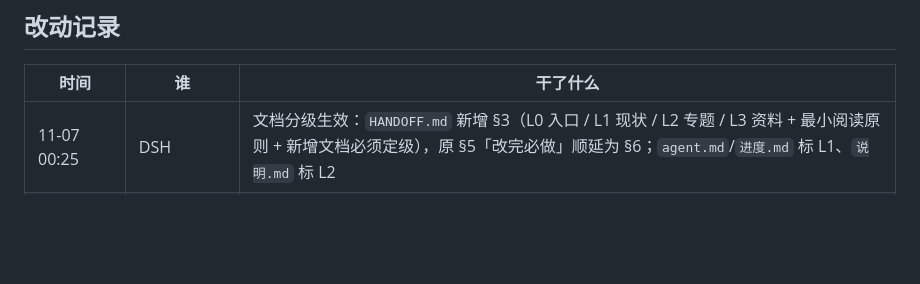
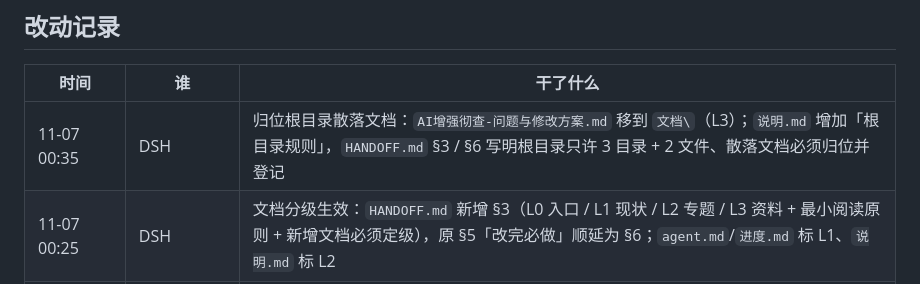
Before and after one commit to 9998878/xiaozhangben, a Markdown page: agent.md, the part around the change. GitHub-like rendering; blank space fills up the shorter version.

```diff
--- a/agent.md
+++ b/agent.md
@@ -18,6 +18,7 @@
 
 | 时间 | 谁 | 干了什么 |
 | --- | --- | --- |
+| 11-07 00:35 | DSH | 归位根目录散落文档：`AI增强彻查-问题与修改方案.md` 移到 `文档\`（L3）；`说明.md` 增加「根目录规则」，`HANDOFF.md` §3 / §6 写明根目录只许 3 目录 + 2 文件、散落文档必须归位并登记 |
 | 11-07 00:25 | DSH | 文档分级生效：`HANDOFF.md` 新增 §3（L0 入口 / L1 现状 / L2 专题 / L3 资料 + 最小阅读原则 + 新增文档必须定级），原 §5「改完必做」顺延为 §6；`agent.md`/`进度.md` 标 L1、`说明.md` 标 L2 |
 | 11-06 23:05 | DSH | 同步 `说明.md`：总算目录版本改 2.27.0、加接手入口（HANDOFF.md / 进度.md）、补留痕规则、7.1/7.2 正则改 `2\.27\.0`；本行即回填记录 |
 | 11-06 22:58 | DSH | 确立「修改必须留痕」硬性要求：`HANDOFF.md` 新增 §5「改完必做」（agent.md 一行 + HANDOFF 同步 + 本机快照），README 与 agent.md 规则头同步；本次记录即首行示范 |
```
Also changed, not shown: HANDOFF.md (+3 -1 lines).
